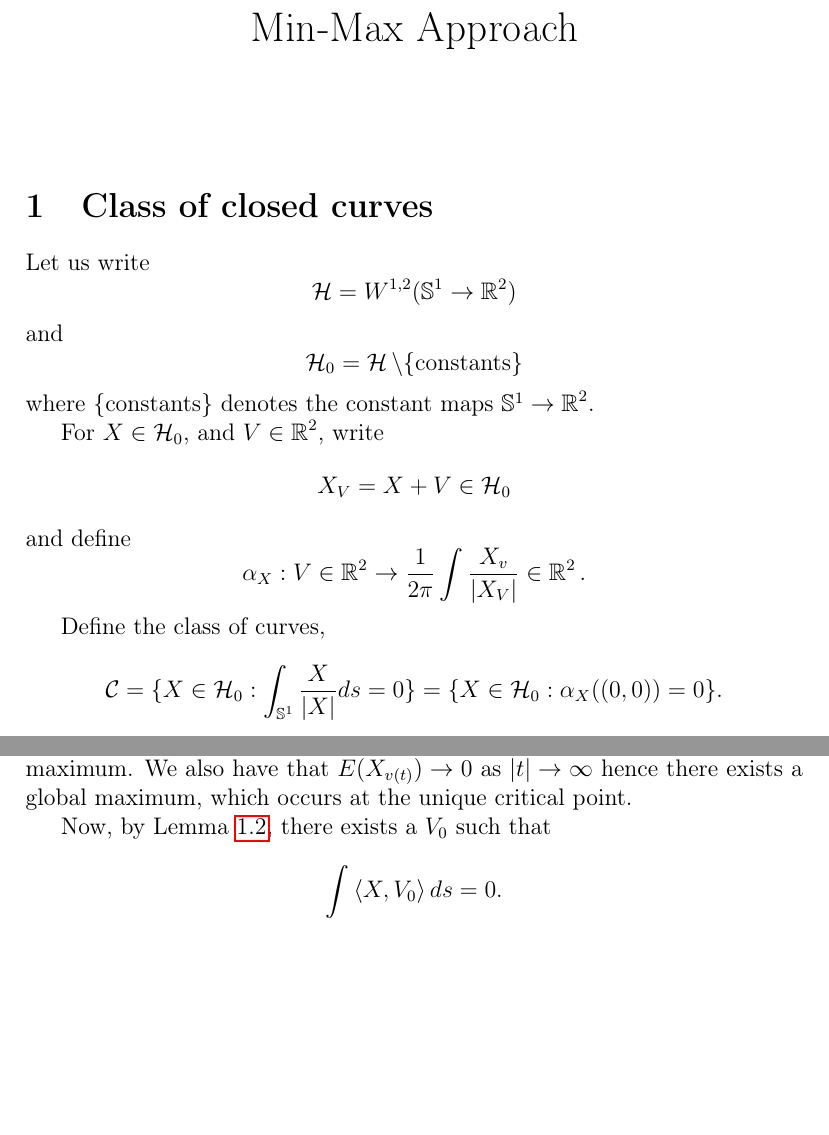
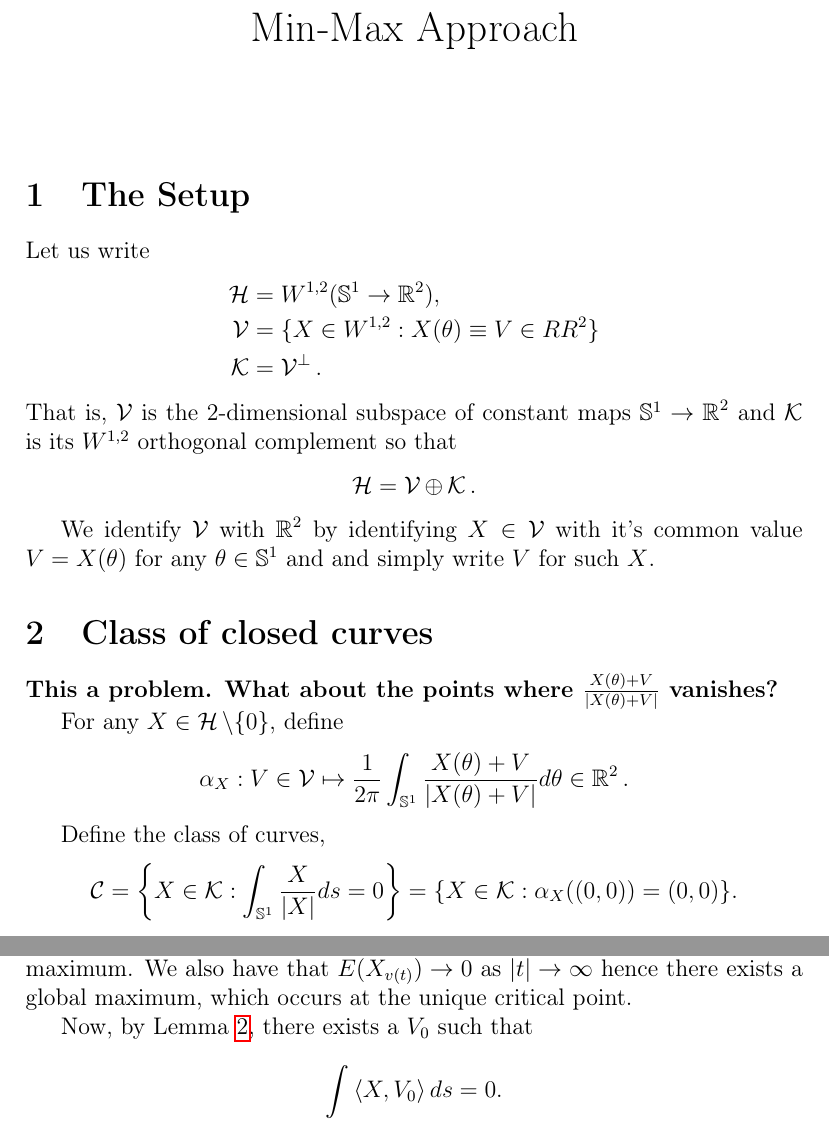
Before and after one commit to pabryan/ovals, a LaTeX document (minmax.tex, which reads setup.tex): two parts of pages 1 and 4 of 7, joined at a grey line, cut so that both start at the same text, the shorter picture padded with empty space. Compiled offline with pdfLaTeX.

Commit message:
Changed some macros and wording and noted problem with $\alpha$.

```diff
--- a/minmax.tex
+++ b/minmax.tex
@@ -10,31 +10,34 @@
 
 \maketitle
 
+\section{The Setup}
+
+Let us write
+\begin{align*}
+\HS &= W^{1,2}(\So \to \RR^2), \\
+\HSconst &= \{X \in W^{1,2} : X(\theta) \equiv V \in RR^2\} \\
+\HSnoconst &= \HSconst^{\perp}.
+\end{align*}
+That is, $\HSconst$ is the 2-dimensional subspace of constant maps \(\So \to \RR^2\) and $\HSnoconst$ is its $W^{1,2}$ orthogonal complement so that
+\[
+\HS = \HSconst \oplus \HSnoconst.
+\]
+
+We identify $\HSconst$ with $\RR^2$ by identifying $X \in \HSconst$ with it's common value $V = X(\theta)$ for any $\theta \in \So$ and and simply write $V$ for such $X$.
+
 \section{Class of closed curves}
 \label{sec-1}
 
-Let us write
+\textbf{This a problem. What about the points where \(\frac{X(\theta) + V}{|X(\theta) + V|}\) vanishes?}
+
+For any \(X \in \HS \setdiff \{0\}\), define
 \[
-\HS = W^{1,2}(\So \to \RR^2)
-\]
-and
-\[
-\HSnc = \HS \setdiff \lbrace \text{constants} \rbrace
-\]
-where \(\lbrace \text{constants} \rbrace\) denotes the constant maps \(\So \to \RR^2\).
-
-For \(X \in \HSnc\), and \(V \in \RR^2\), write
-\[
-X_V = X + V \in \HSnc
-\]
-and define
-\[
-\alpha_X : V \in \RR^2 \to \frac{1}{2\pi} \int \frac{X_v}{|X_V|} \in \RR^2.
+\alpha_X : V \in \HSconst \mapsto \frac{1}{2\pi} \int_{\So} \frac{X(\theta) + V}{|X(\theta) + V|} d\theta \in \RR^2.
 \]
 
 Define the class of curves,
 \[
-\C = \lbrace X \in \HSnc : \int_{\So} \frac{X}{|X|} ds = 0 \rbrace = \lbrace X \in \HSnc : \alpha_X((0, 0)) = 0 \rbrace.
+\C = \left\lbrace X \in \HSnoconst : \int_{\So} \frac{X}{|X|} ds = 0 \right\rbrace = \lbrace X \in \HSnoconst : \alpha_X((0, 0)) = (0, 0) \rbrace.
 \]
 
 The factor \(1/2\pi\) in the definition of \(\alpha_X\) has no effect on the class \(\C\) but is a convenient normalisation in the following lemma.
--- a/setup.tex
+++ b/setup.tex
@@ -19,7 +19,8 @@
 
 \DeclareMathOperator{\RR}{\mathbb{R}}
 \DeclareMathOperator{\HS}{\mathcal{H}}
-\DeclareMathOperator{\HSnc}{\HS_0}
+\DeclareMathOperator{\HSconst}{\mathcal{V}}
+\DeclareMathOperator{\HSnoconst}{\mathcal{K}}
 \DeclareMathOperator{\C}{\mathcal{C}}
 \DeclareMathOperator{\So}{\mathbb{S}^1}
 \newcommand{\inpr}[2]{\ensuremath{\left\langle{#1},{#2}\right\rangle}}
@@ -28,9 +29,10 @@
 \DeclareMathOperator{\EL}{\mathcal{L}}
 \DeclareMathOperator{\setdiff}{\backslash}
 
-\newtheorem{theorem}{Theorem}[section]
-\newtheorem{lemma}[theorem]{Lemma}
-\newtheorem{prop}[theorem]{Proposition}
-\newtheorem{cor}[theorem]{Corollary}
+\newtheorem{thm}{Theorem}[section]
+\newtheorem{lem}[thm]{Lemma}
+\newtheorem{prop}[thm]{Proposition}
+\newtheorem{cor}[thm]{Corollary}
+\newtheorem{rem}[thm]{Remark}
 \newtheorem{conj}{Conjecture}
 \renewcommand{\theconj}{\Alph{conj}}
```
Also changed, not shown: minmax.tex (14 more changed lines).
